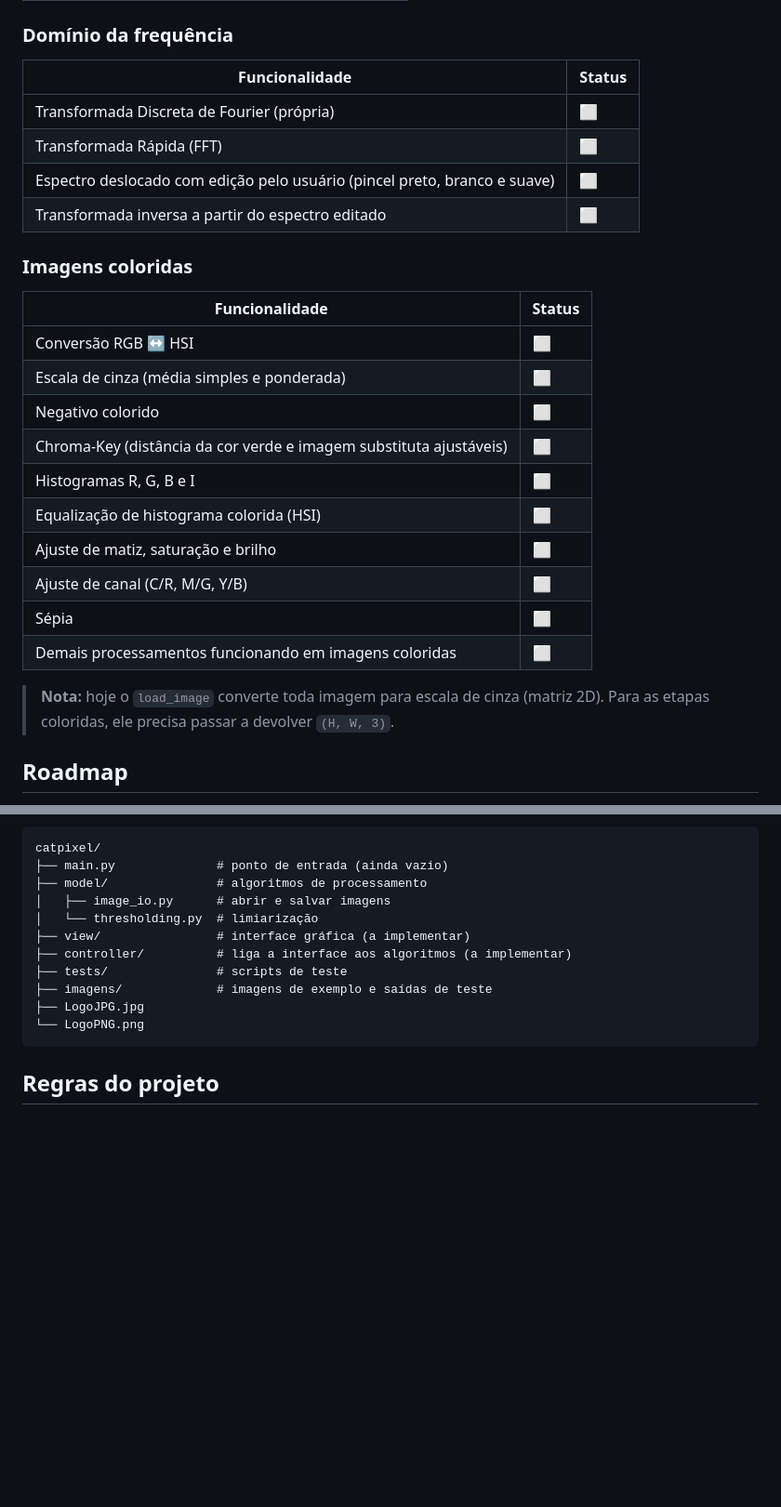
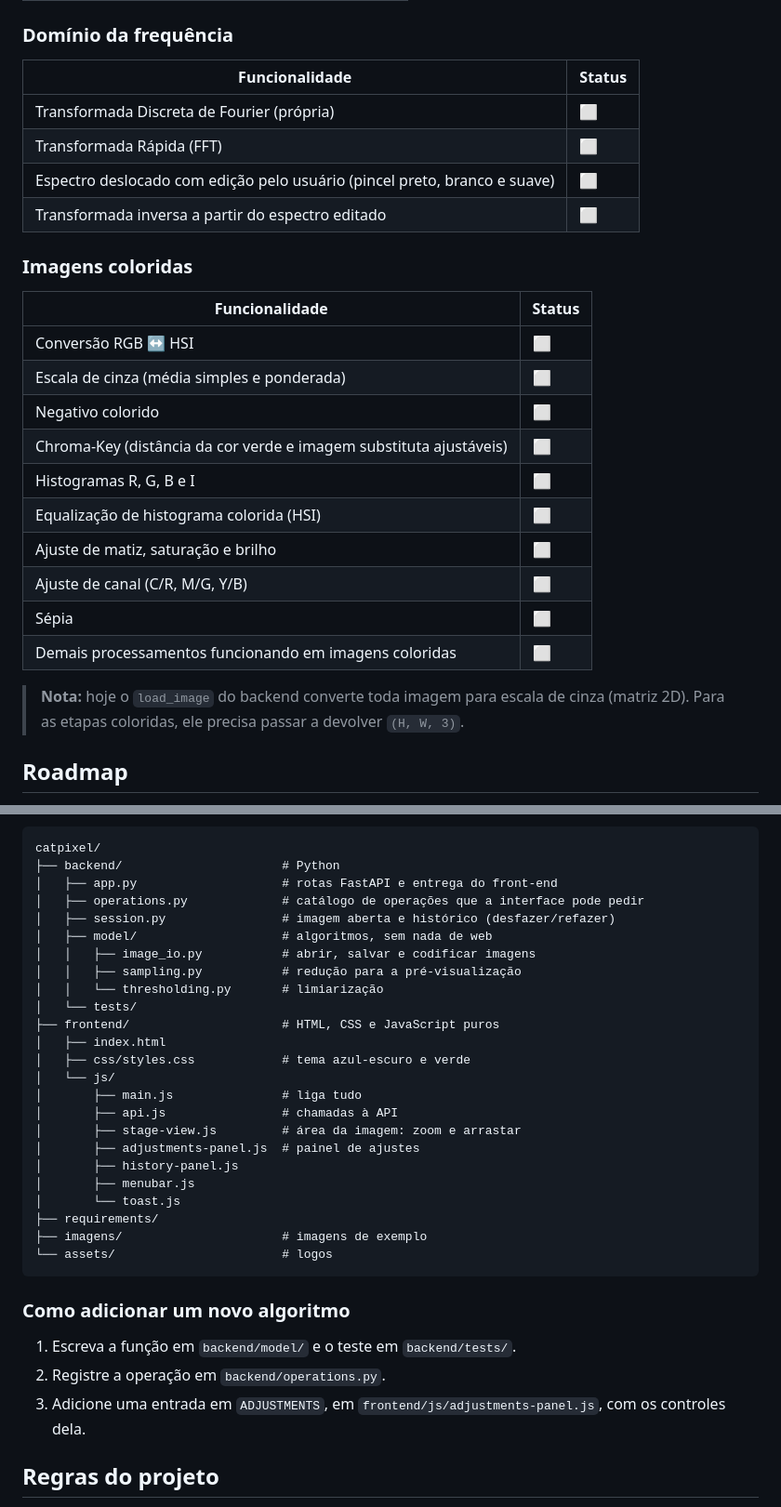
Before and after one commit to EstherMart/catpixel, a Markdown page: README.md, 2 parts joined by grey strips. Shown at 93% size. Drawn GitHub-style; blank space fills up the shorter version.

````diff
--- a/README.md
+++ b/README.md
@@ -77,29 +89,29 @@ Legenda: ✅ pronto · 🚧 em andamento · ⬜ pendente
 
 ### Domínio da frequência
 
-| Funcionalidade | Status |
-| --- | --- |
-| Transformada Discreta de Fourier (própria) | ⬜ |
-| Transformada Rápida (FFT) | ⬜ |
-| Espectro deslocado com edição pelo usuário (pincel preto, branco e suave) | ⬜ |
-| Transformada inversa a partir do espectro editado | ⬜ |
+| Funcionalidade                                                            | Status |
+| ------------------------------------------------------------------------- | ------ |
+| Transformada Discreta de Fourier (própria)                                | ⬜     |
+| Transformada Rápida (FFT)                                                 | ⬜     |
+| Espectro deslocado com edição pelo usuário (pincel preto, branco e suave) | ⬜     |
+| Transformada inversa a partir do espectro editado                         | ⬜     |
 
 ### Imagens coloridas
 
-| Funcionalidade | Status |
-| --- | --- |
-| Conversão RGB ↔ HSI | ⬜ |
-| Escala de cinza (média simples e ponderada) | ⬜ |
-| Negativo colorido | ⬜ |
-| Chroma-Key (distância da cor verde e imagem substituta ajustáveis) | ⬜ |
-| Histogramas R, G, B e I | ⬜ |
-| Equalização de histograma colorida (HSI) | ⬜ |
-| Ajuste de matiz, saturação e brilho | ⬜ |
-| Ajuste de canal (C/R, M/G, Y/B) | ⬜ |
-| Sépia | ⬜ |
-| Demais processamentos funcionando em imagens coloridas | ⬜ |
+| Funcionalidade                                                     | Status |
+| ------------------------------------------------------------------ | ------ |
+| Conversão RGB ↔ HSI                                                | ⬜     |
+| Escala de cinza (média simples e ponderada)                        | ⬜     |
+| Negativo colorido                                                  | ⬜     |
+| Chroma-Key (distância da cor verde e imagem substituta ajustáveis) | ⬜     |
+| Histogramas R, G, B e I                                            | ⬜     |
+| Equalização de histograma colorida (HSI)                           | ⬜     |
+| Ajuste de matiz, saturação e brilho                                | ⬜     |
+| Ajuste de canal (C/R, M/G, Y/B)                                    | ⬜     |
+| Sépia                                                              | ⬜     |
+| Demais processamentos funcionando em imagens coloridas             | ⬜     |
 
-> **Nota:** hoje o `load_image` converte toda imagem para escala de cinza (matriz 2D). Para as etapas coloridas, ele precisa passar a devolver `(H, W, 3)`.
+> **Nota:** hoje o `load_image` do backend converte toda imagem para escala de cinza (matriz 2D). Para as etapas coloridas, ele precisa passar a devolver `(H, W, 3)`.
 
 ## Roadmap
 
@@ -168,16 +192,35 @@ O projeto segue a separação MVC:
 ```
 catpixel/
-├── main.py              # ponto de entrada (ainda vazio)
-├── model/               # algoritmos de processamento
-│   ├── image_io.py      # abrir e salvar imagens
-│   └── thresholding.py  # limiarização
-├── view/                # interface gráfica (a implementar)
-├── controller/          # liga a interface aos algoritmos (a implementar)
-├── tests/               # scripts de teste
-├── imagens/             # imagens de exemplo e saídas de teste
-├── LogoJPG.jpg
-└── LogoPNG.png
+├── backend/                      # Python
+│   ├── app.py                    # rotas FastAPI e entrega do front-end
+│   ├── operations.py             # catálogo de operações que a interface pode pedir
+│   ├── session.py                # imagem aberta e histórico (desfazer/refazer)
+│   ├── model/                    # algoritmos, sem nada de web
+│   │   ├── image_io.py           # abrir, salvar e codificar imagens
+│   │   ├── sampling.py           # redução para a pré-visualização
+│   │   └── thresholding.py       # limiarização
+│   └── tests/
+├── frontend/                     # HTML, CSS e JavaScript puros
+│   ├── index.html
+│   ├── css/styles.css            # tema azul-escuro e verde
+│   └── js/
+│       ├── main.js               # liga tudo
+│       ├── api.js                # chamadas à API
+│       ├── stage-view.js         # área da imagem: zoom e arrastar
+│       ├── adjustments-panel.js  # painel de ajustes
+│       ├── history-panel.js
+│       ├── menubar.js
+│       └── toast.js
+├── requirements/
+├── imagens/                      # imagens de exemplo
+└── assets/                       # logos
 ```
+
+### Como adicionar um novo algoritmo
+
+1. Escreva a função em `backend/model/` e o teste em `backend/tests/`.
+2. Registre a operação em `backend/operations.py`.
+3. Adicione uma entrada em `ADJUSTMENTS`, em `frontend/js/adjustments-panel.js`, com os controles dela.
 
 ## Regras do projeto
 
````
Also changed, not shown: other parts of README.md (+73 -53 lines).
